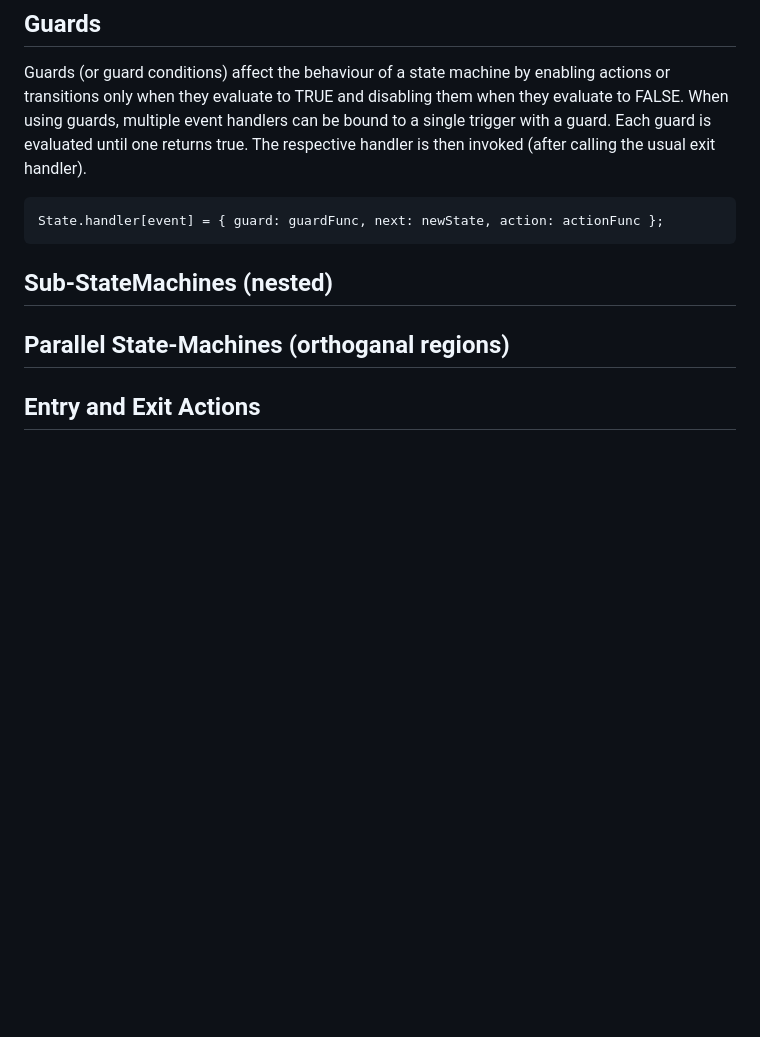
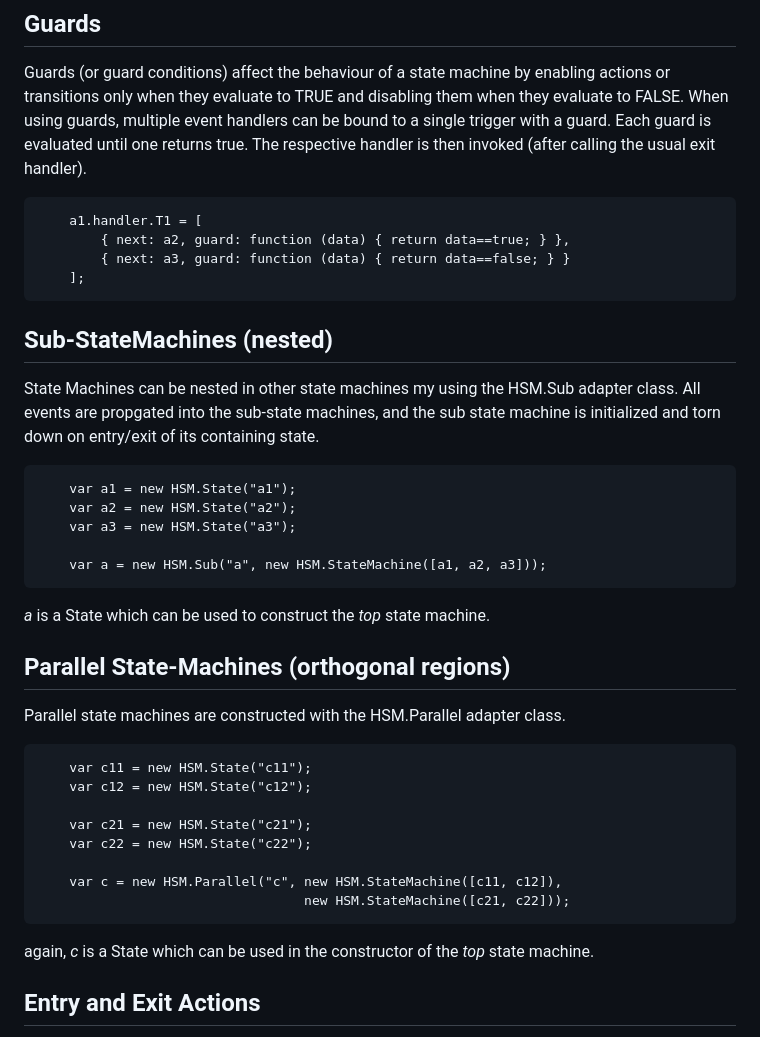
Before and after one commit to artcom/hsm-js, a Markdown page: README.md, the part around the change printed below. Rendered like a GitHub page; blank space fills up the shorter version.

```diff
--- a/README.md
+++ b/README.md
@@ -46,11 +47,38 @@ Guards (or guard conditions) affect the behaviour of a state machine by enabling
 When using guards, multiple event handlers can be bound to a single trigger with a guard. Each guard is evaluated until one returns true. The respective handler is then invoked (after calling
 the usual exit handler).
 
-    State.handler[event] = { guard: guardFunc, next: newState, action: actionFunc };
+        a1.handler.T1 = [
+            { next: a2, guard: function (data) { return data==true; } },
+            { next: a3, guard: function (data) { return data==false; } }
+        ];
 
 ## Sub-StateMachines (nested)
 
-## Parallel State-Machines (orthoganal regions)
+State Machines can be nested in other state machines my using the HSM.Sub adapter class. All events are propgated into the sub-state machines, and the sub state
+machine is initialized and torn down on entry/exit of its containing state.
+
+        var a1 = new HSM.State("a1");
+        var a2 = new HSM.State("a2");
+        var a3 = new HSM.State("a3");
+
+        var a = new HSM.Sub("a", new HSM.StateMachine([a1, a2, a3]));
+
+_a_ is a State which can be used to construct the _top_ state machine.
+
+## Parallel State-Machines (orthogonal regions)
+
+Parallel state machines are constructed with the HSM.Parallel adapter class.
+
+        var c11 = new HSM.State("c11");
+        var c12 = new HSM.State("c12");
+
+        var c21 = new HSM.State("c21");
+        var c22 = new HSM.State("c22");
+
+        var c = new HSM.Parallel("c", new HSM.StateMachine([c11, c12]),
+                                      new HSM.StateMachine([c21, c22]));
+
+again, _c_ is a State which can be used in the constructor of the _top_ state machine.
 
 ## Entry and Exit Actions
 
```
Also changed, not shown: other parts of README.md (+8 -7 lines), doc/advanced.png, 4 other files.
